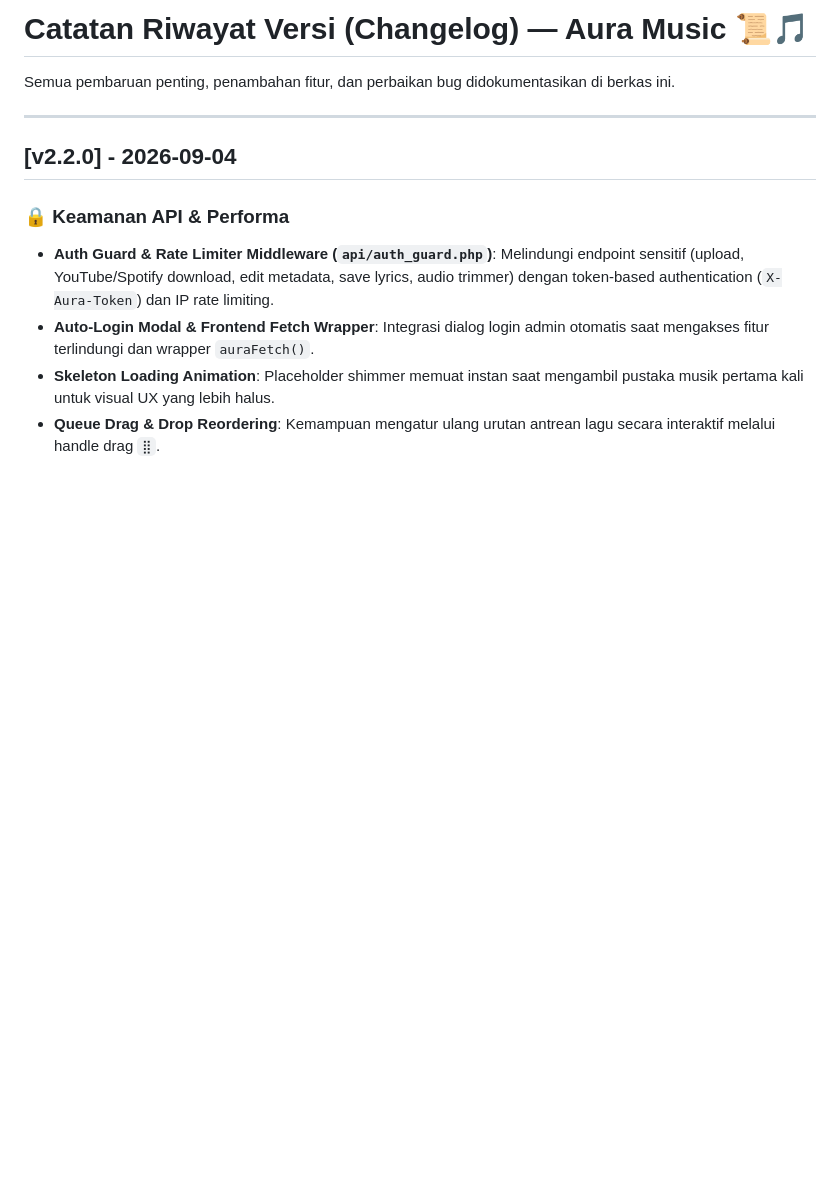
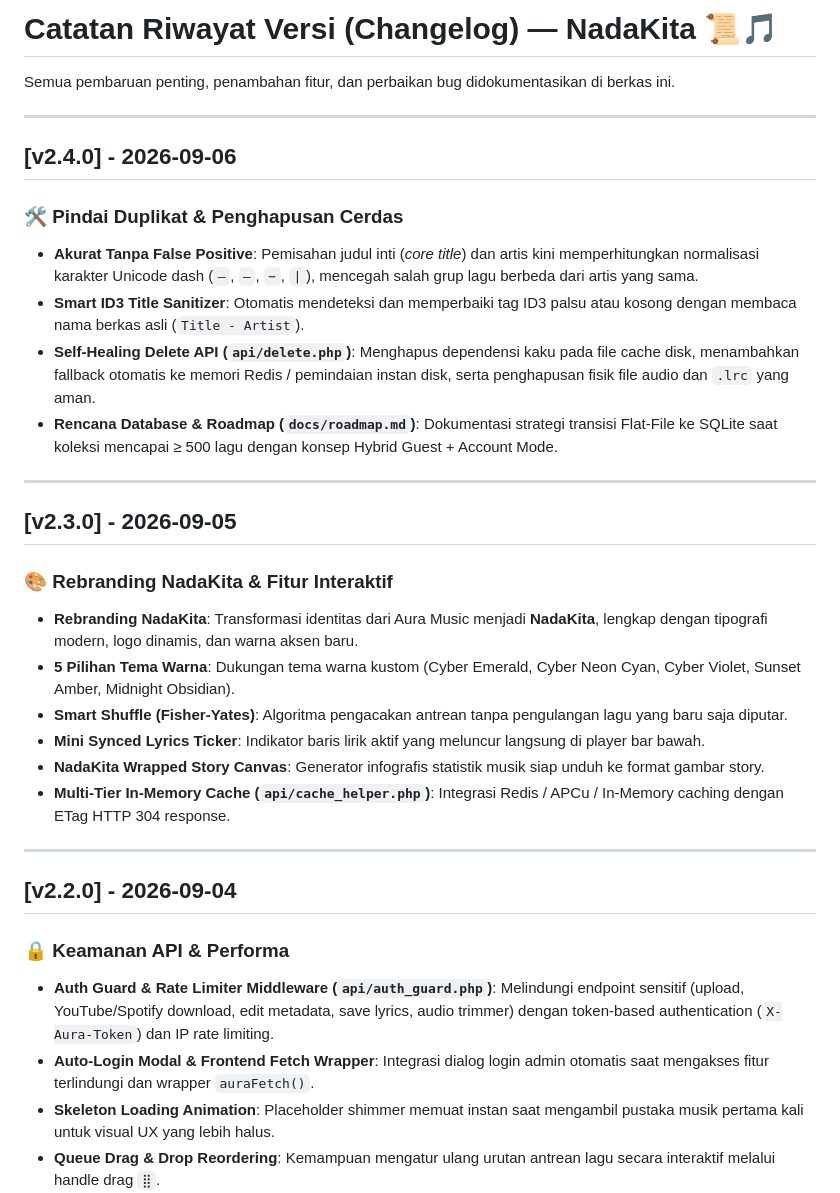
Before and after one commit to frambudi75/musik-player, a Markdown page: docs/changelog.md, the part around the change. GitHub-like rendering; blank space fills up the shorter version.

Commit message:
docs: add future update roadmap with hybrid user system concept and update changelog

```diff
--- a/docs/changelog.md
+++ b/docs/changelog.md
@@ -1,6 +1,26 @@
-# Catatan Riwayat Versi (Changelog) — Aura Music 📜🎵
+# Catatan Riwayat Versi (Changelog) — NadaKita 📜🎵
 
 Semua pembaruan penting, penambahan fitur, dan perbaikan bug didokumentasikan di berkas ini.
+
+---
+
+## [v2.4.0] - 2026-09-06
+### 🛠️ Pindai Duplikat & Penghapusan Cerdas
+* **Akurat Tanpa False Positive**: Pemisahan judul inti (*core title*) dan artis kini memperhitungkan normalisasi karakter Unicode dash (`–`, `—`, `−`, `|`), mencegah salah grup lagu berbeda dari artis yang sama.
+* **Smart ID3 Title Sanitizer**: Otomatis mendeteksi dan memperbaiki tag ID3 palsu atau kosong dengan membaca nama berkas asli (`Title - Artist`).
+* **Self-Healing Delete API (`api/delete.php`)**: Menghapus dependensi kaku pada file cache disk, menambahkan fallback otomatis ke memori Redis / pemindaian instan disk, serta penghapusan fisik file audio dan `.lrc` yang aman.
+* **Rencana Database & Roadmap (`docs/roadmap.md`)**: Dokumentasi strategi transisi Flat-File ke SQLite saat koleksi mencapai ≥ 500 lagu dengan konsep Hybrid Guest + Account Mode.
+
+---
+
+## [v2.3.0] - 2026-09-05
+### 🎨 Rebranding NadaKita & Fitur Interaktif
+* **Rebranding NadaKita**: Transformasi identitas dari Aura Music menjadi **NadaKita**, lengkap dengan tipografi modern, logo dinamis, dan warna aksen baru.
+* **5 Pilihan Tema Warna**: Dukungan tema warna kustom (Cyber Emerald, Cyber Neon Cyan, Cyber Violet, Sunset Amber, Midnight Obsidian).
+* **Smart Shuffle (Fisher-Yates)**: Algoritma pengacakan antrean tanpa pengulangan lagu yang baru saja diputar.
+* **Mini Synced Lyrics Ticker**: Indikator baris lirik aktif yang meluncur langsung di player bar bawah.
+* **NadaKita Wrapped Story Canvas**: Generator infografis statistik musik siap unduh ke format gambar story.
+* **Multi-Tier In-Memory Cache (`api/cache_helper.php`)**: Integrasi Redis / APCu / In-Memory caching dengan ETag HTTP 304 response.
 
 ---
 
```
Also changed, not shown: docs/roadmap.md (added, +158 -0 lines).
